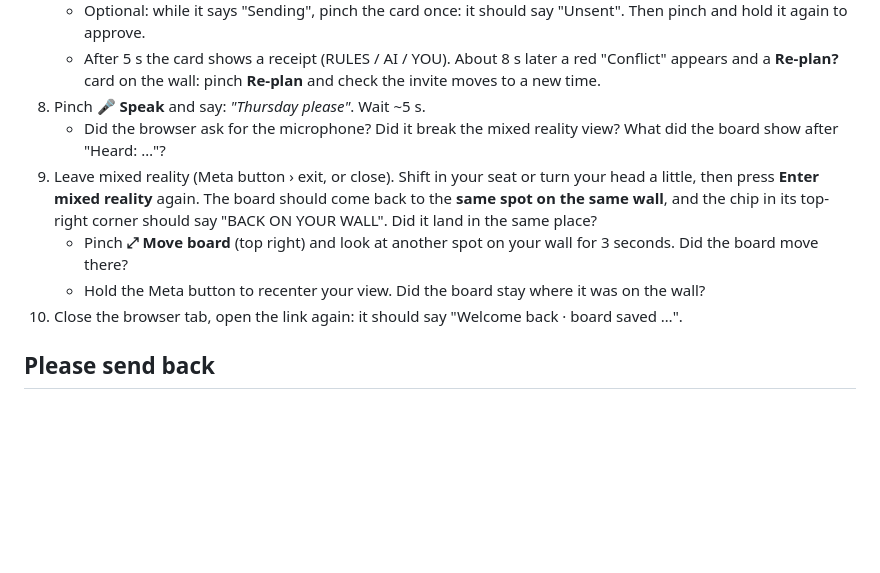
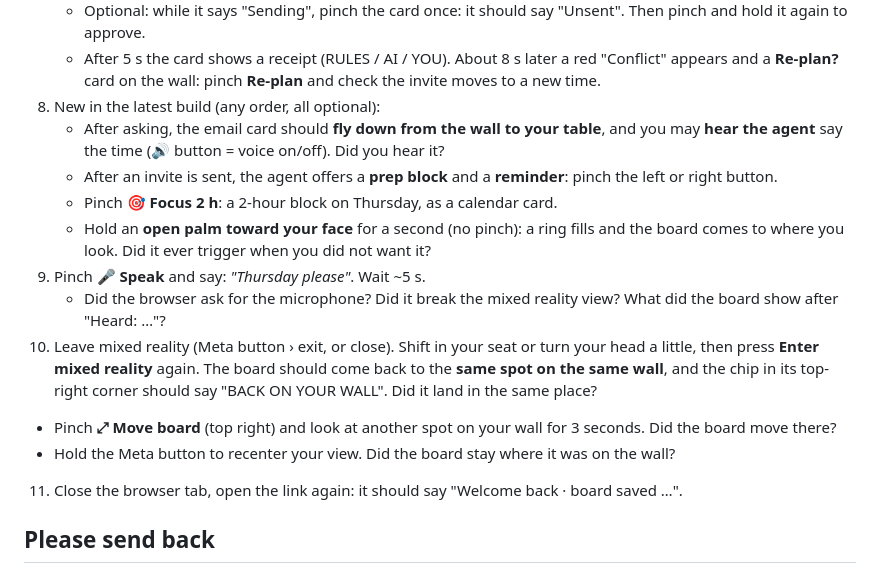
Before and after one commit to professor-200629/agentwall, a Markdown page: docs/TESTING-ON-QUEST.md, the part around the change. GitHub-like rendering; blank space fills up the shorter version.

```diff
--- a/docs/TESTING-ON-QUEST.md
+++ b/docs/TESTING-ON-QUEST.md
@@ -50,10 +50,20 @@ The app saves its board only in your browser.
    - After 5 s the card shows a receipt (RULES / AI / YOU). About 8 s later a
      red "Conflict" appears and a **Re-plan?** card on the wall: pinch
      **Re-plan** and check the invite moves to a new time.
-8. Pinch **🎤 Speak** and say: *"Thursday please"*. Wait ~5 s.
+8. New in the latest build (any order, all optional):
+   - After asking, the email card should **fly down from the wall to your
+     table**, and you may **hear the agent** say the time (🔊 button = voice
+     on/off). Did you hear it?
+   - After an invite is sent, the agent offers a **prep block** and a
+     **reminder**: pinch the left or right button.
+   - Pinch **🎯 Focus 2 h**: a 2-hour block on Thursday, as a calendar card.
+   - Hold an **open palm toward your face** for a second (no pinch): a ring
+     fills and the board comes to where you look. Did it ever trigger when you
+     did not want it?
+9. Pinch **🎤 Speak** and say: *"Thursday please"*. Wait ~5 s.
    - Did the browser ask for the microphone? Did it break the
      mixed reality view? What did the board show after "Heard: …"?
-9. Leave mixed reality (Meta button › exit, or close). Shift in your seat or
+10. Leave mixed reality (Meta button › exit, or close). Shift in your seat or
    turn your head a little, then press **Enter mixed reality** again. The board
    should come back to the **same spot on the same wall**, and the chip in its
    top-right corner should say "BACK ON YOUR WALL". Did it land in the same
@@ -62,7 +72,7 @@ The app saves its board only in your browser.
      for 3 seconds. Did the board move there?
    - Hold the Meta button to recenter your view. Did the board stay where it
      was on the wall?
-10. Close the browser tab, open the link again: it should say
+11. Close the browser tab, open the link again: it should say
     "Welcome back · board saved …".
 
 ## Please send back
```
Also changed, not shown: README.md (+24 -8 lines), docs/screenshots/palm-bring-board.png (added), 6 other files.
